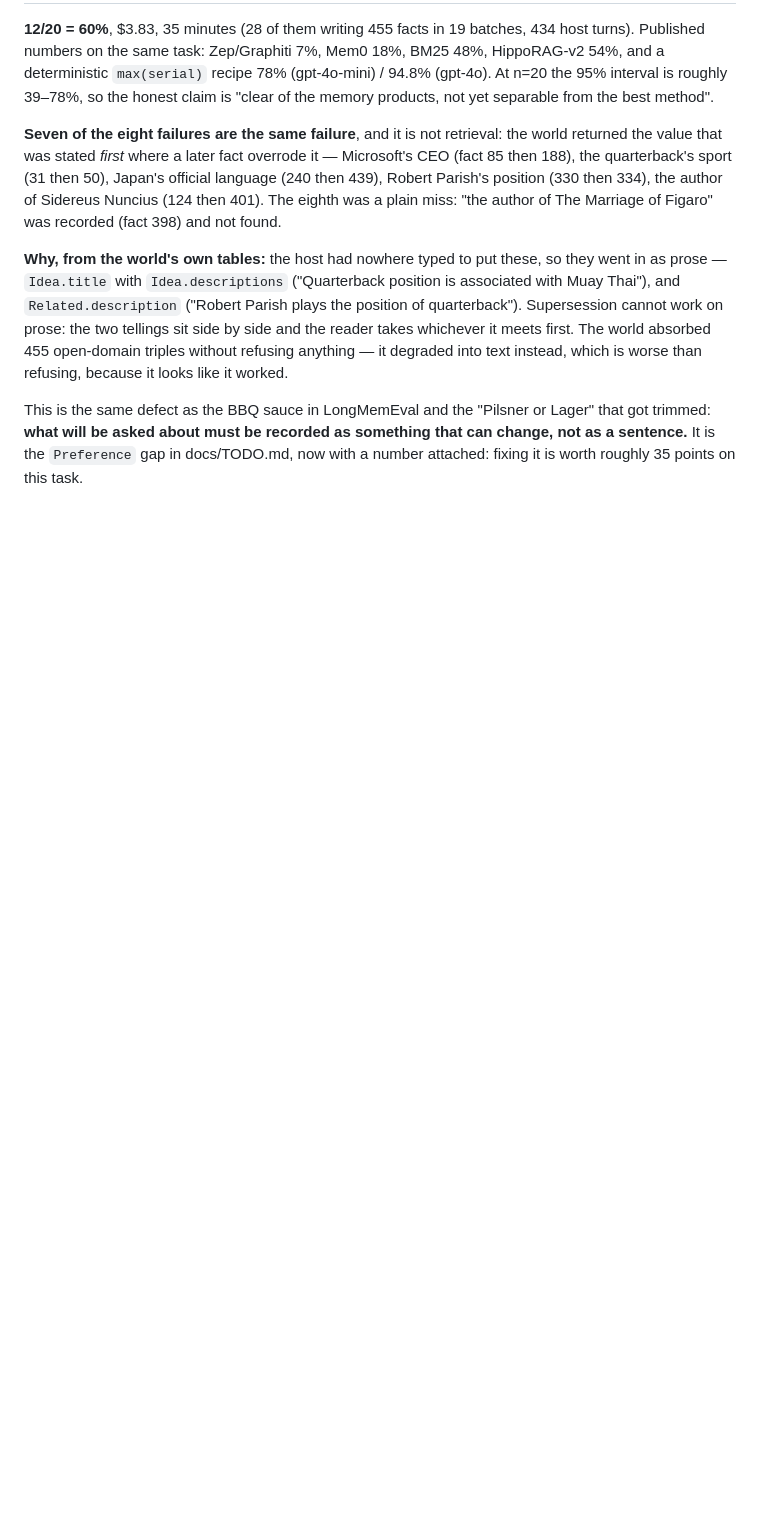
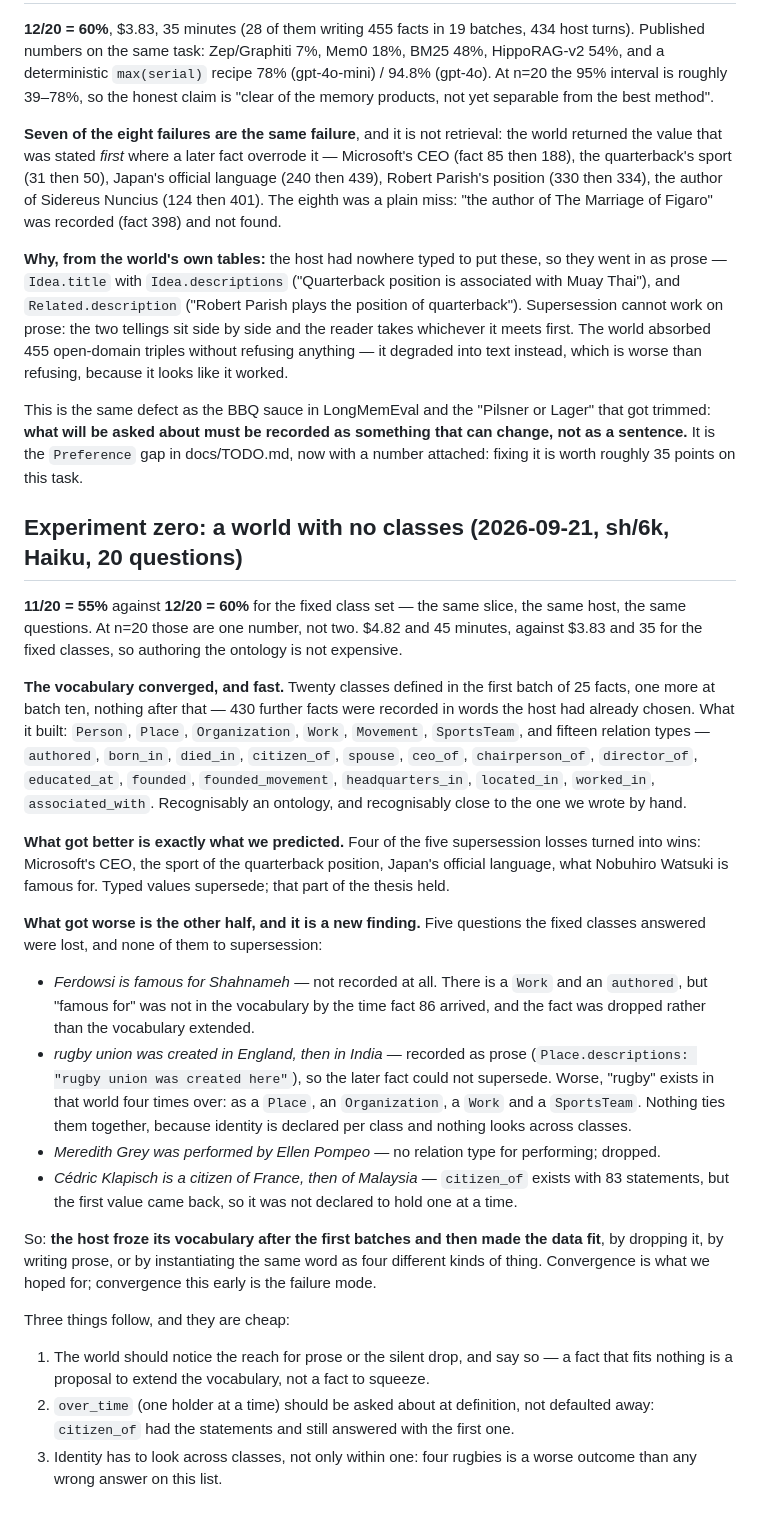
Before and after one commit to mihail-gribov/terraweaver, a Markdown page: benchmarks/README.md, the part around the change. Rendered like a GitHub page; blank space fills up the shorter version.

Commit message:
Experiment zero: the vocabulary converged in one batch, and then the data was made to fit it

```diff
--- a/benchmarks/README.md
+++ b/benchmarks/README.md
@@ -110,3 +110,49 @@ This is the same defect as the BBQ sauce in LongMemEval and the "Pilsner or Lage
 trimmed: **what will be asked about must be recorded as something that can change, not as a
 sentence.** It is the `Preference` gap in docs/TODO.md, now with a number attached: fixing it is
 worth roughly 35 points on this task.
+
+## Experiment zero: a world with no classes (2026-09-21, sh/6k, Haiku, 20 questions)
+
+**11/20 = 55%** against **12/20 = 60%** for the fixed class set — the same slice, the same host,
+the same questions. At n=20 those are one number, not two. $4.82 and 45 minutes, against $3.83
+and 35 for the fixed classes, so authoring the ontology is not expensive.
+
+**The vocabulary converged, and fast.** Twenty classes defined in the first batch of 25 facts, one
+more at batch ten, nothing after that — 430 further facts were recorded in words the host had
+already chosen. What it built: `Person`, `Place`, `Organization`, `Work`, `Movement`,
+`SportsTeam`, and fifteen relation types — `authored`, `born_in`, `died_in`, `citizen_of`,
+`spouse`, `ceo_of`, `chairperson_of`, `director_of`, `educated_at`, `founded`, `founded_movement`,
+`headquarters_in`, `located_in`, `worked_in`, `associated_with`. Recognisably an ontology, and
+recognisably close to the one we wrote by hand.
+
+**What got better is exactly what we predicted.** Four of the five supersession losses turned into
+wins: Microsoft's CEO, the sport of the quarterback position, Japan's official language, what
+Nobuhiro Watsuki is famous for. Typed values supersede; that part of the thesis held.
+
+**What got worse is the other half, and it is a new finding.** Five questions the fixed classes
+answered were lost, and none of them to supersession:
+
+- *Ferdowsi is famous for Shahnameh* — not recorded at all. There is a `Work` and an `authored`,
+  but "famous for" was not in the vocabulary by the time fact 86 arrived, and the fact was
+  dropped rather than the vocabulary extended.
+- *rugby union was created in England, then in India* — recorded as prose
+  (`Place.descriptions: "rugby union was created here"`), so the later fact could not supersede.
+  Worse, "rugby" exists in that world four times over: as a `Place`, an `Organization`, a `Work`
+  and a `SportsTeam`. Nothing ties them together, because identity is declared per class and
+  nothing looks across classes.
+- *Meredith Grey was performed by Ellen Pompeo* — no relation type for performing; dropped.
+- *Cédric Klapisch is a citizen of France, then of Malaysia* — `citizen_of` exists with 83
+  statements, but the first value came back, so it was not declared to hold one at a time.
+
+So: **the host froze its vocabulary after the first batches and then made the data fit**, by
+dropping it, by writing prose, or by instantiating the same word as four different kinds of
+thing. Convergence is what we hoped for; convergence this early is the failure mode.
+
+Three things follow, and they are cheap:
+
+1. The world should notice the reach for prose or the silent drop, and say so — a fact that fits
+   nothing is a proposal to extend the vocabulary, not a fact to squeeze.
+2. `over_time` (one holder at a time) should be asked about at definition, not defaulted away:
+   `citizen_of` had the statements and still answered with the first one.
+3. Identity has to look across classes, not only within one: four rugbies is a worse outcome than
+   any wrong answer on this list.
```
